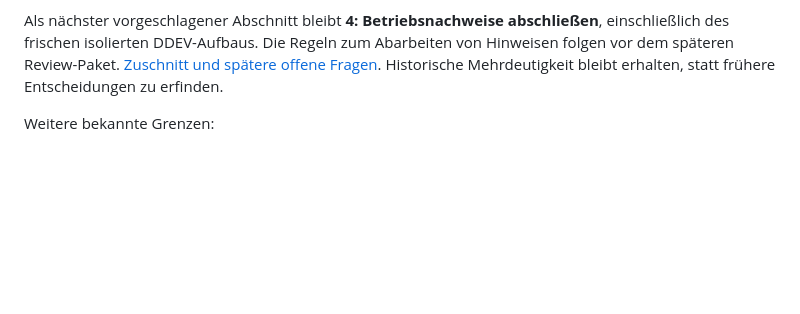
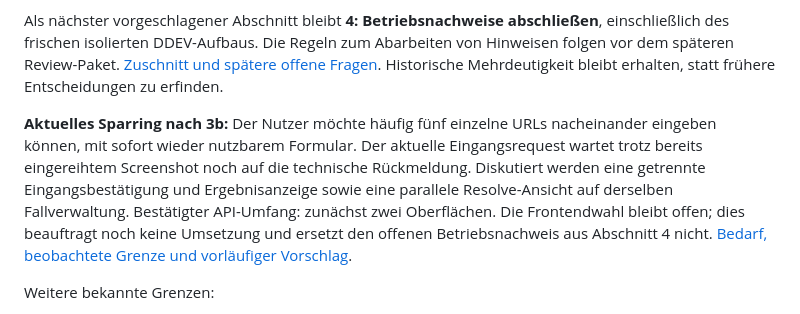
Before and after one commit to tfgrass/librebugbounty, a Markdown page: architecture/index.md, the part around the change. Drawn GitHub-style; blank space fills up the shorter version.

```diff
--- a/architecture/index.md
+++ b/architecture/index.md
@@ -115,6 +115,16 @@ Hinweisen folgen vor dem späteren Review-Paket.
 [Zuschnitt und spätere offene Fragen](ui-workflow.md#erneutes-sparring-zum-zuschnitt-von-abschnitt-3).
 Historische Mehrdeutigkeit bleibt erhalten, statt frühere Entscheidungen zu erfinden.
 
+**Aktuelles Sparring nach 3b:** Der Nutzer möchte häufig fünf einzelne URLs
+nacheinander eingeben können, mit sofort wieder nutzbarem Formular. Der aktuelle
+Eingangsrequest wartet trotz bereits eingereihtem Screenshot noch auf die technische
+Rückmeldung. Diskutiert werden eine getrennte Eingangsbestätigung und Ergebnisanzeige
+sowie eine parallele Resolve-Ansicht auf derselben Fallverwaltung. Bestätigter
+API-Umfang: zunächst zwei Oberflächen. Die Frontendwahl bleibt offen;
+dies beauftragt noch keine Umsetzung und ersetzt den
+offenen Betriebsnachweis aus Abschnitt 4 nicht.
+[Bedarf, beobachtete Grenze und vorläufiger Vorschlag](ui-workflow.md#schneller-eingang-und-parallele-resolve-ansicht--sparring-nach-3b).
+
 Weitere bekannte Grenzen:
 
 - Standardmäßig werden Dialoge drei Sekunden nach `domcontentloaded` beobachtet;
```
Also changed, not shown: architecture/ui-workflow.md (+60 -0 lines).
